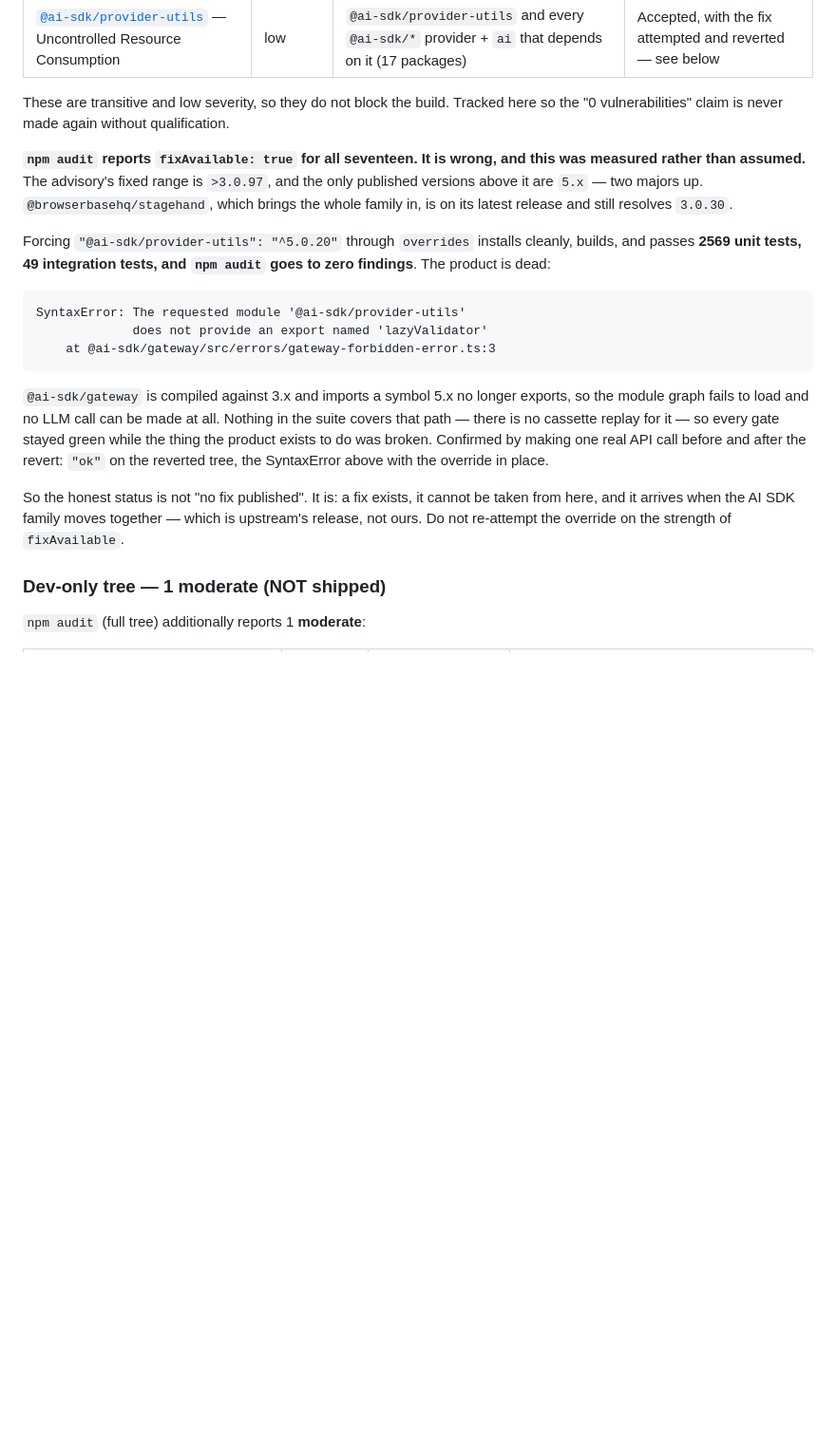
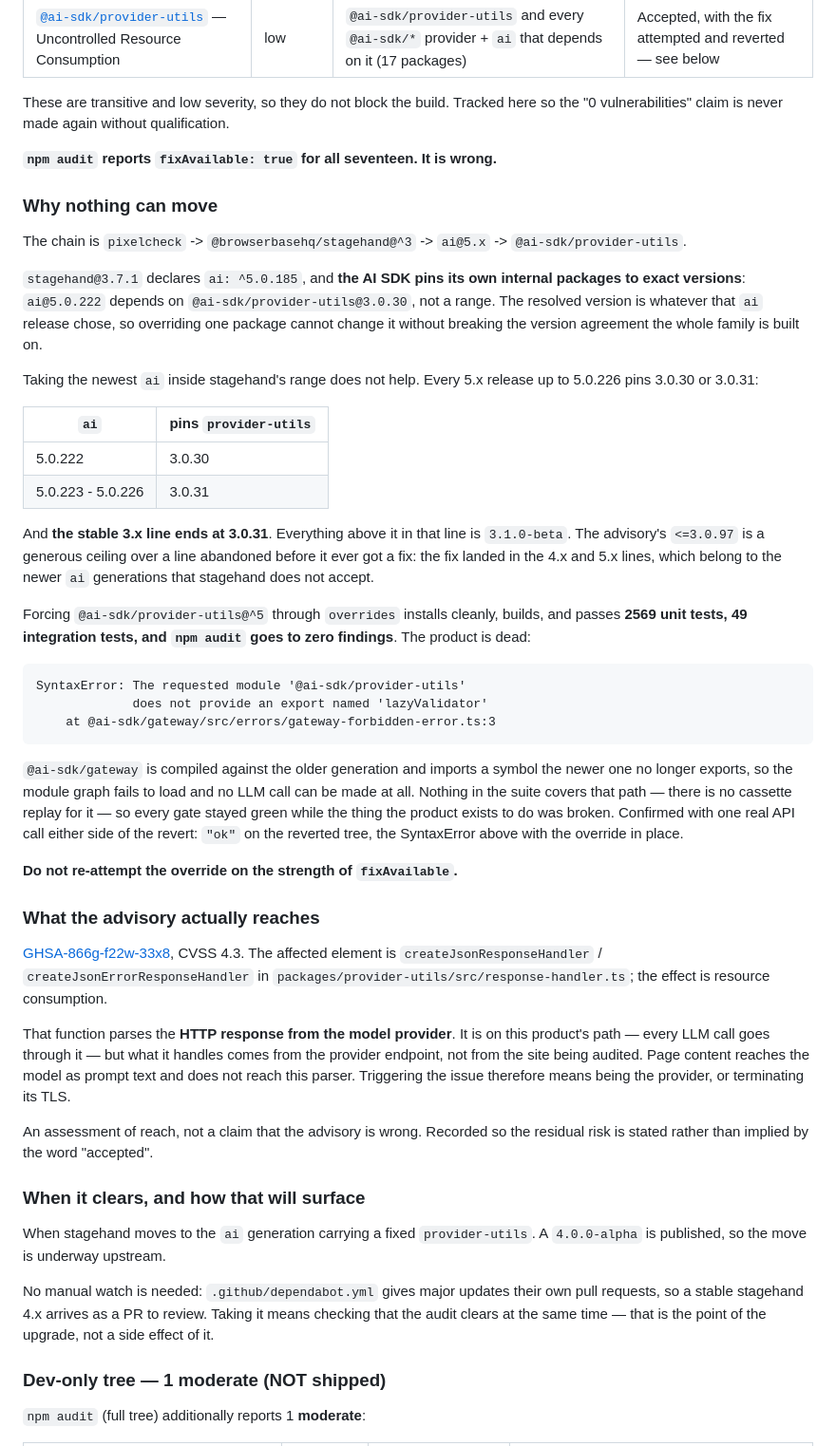
Before and after one commit to xcodethink/pixelcheck, a Markdown page: SECURITY.md, the part around the change. Shown at 95% size. Rendered like a GitHub page; blank space fills up the shorter version.

Commit message:
docs(security): finish the ai-sdk analysis, and correct what it said
The earlier note said the only published versions above the affected range
were 5.x. That was wrong, and wrong in an avoidable way: the check printed
the last five entries of a sorted list, so a whole 4.x line — 92 versions
— was in the data and never displayed. Corrected here.

The real mechanism, which the first pass never reached:

  pixelcheck -> stagehand@^3 -> ai@5.x -> @ai-sdk/provider-utils

stagehand declares `ai: ^5.0.185`, and the AI SDK pins its own internal
packages to exact versions rather than ranges — ai@5.0.222 depends on
provider-utils@3.0.30, full stop. So the resolved version is whatever that
release chose, and overriding one package cannot change it without
breaking the agreement the family is built on. Every 5.x up to 5.0.226
pins 3.0.30 or 3.0.31, and the stable 3.x line ends at 3.0.31 — the
advisory's <=3.0.97 ceiling covers a line abandoned before it was fixed.

Also added, because "accepted" without it is just a word: what the
advisory reaches. The affected function parses the HTTP response from the
model provider. It is on this product's path, but its input comes from the
provider endpoint, not the audited site — page content reaches the model as
prompt text and never reaches this parser. Exploiting it means being the
provider or terminating its TLS.

And the unblock condition, with the mechanism that will surface it: a
stagehand 4.0.0-alpha exists, and dependabot.yml gives majors their own
pull requests, so the stable release arrives as a PR rather than needing
someone to remember.

Co-Authored-By: Claude Opus 5 <noreply@anthropic.com>

````diff
--- a/SECURITY.md
+++ b/SECURITY.md
@@ -143,15 +143,35 @@ These are transitive and low severity, so they do not block the build.
 Tracked here so the "0 vulnerabilities" claim is never made again without
 qualification.
 
-**`npm audit` reports `fixAvailable: true` for all seventeen. It is wrong,
-and this was measured rather than assumed.** The advisory's fixed range is
-`>3.0.97`, and the only published versions above it are `5.x` — two majors
-up. `@browserbasehq/stagehand`, which brings the whole family in, is on its
-latest release and still resolves `3.0.30`.
+**`npm audit` reports `fixAvailable: true` for all seventeen. It is wrong.**
 
-Forcing `"@ai-sdk/provider-utils": "^5.0.20"` through `overrides` installs
-cleanly, builds, and passes **2569 unit tests, 49 integration tests, and
-`npm audit` goes to zero findings**. The product is dead:
+### Why nothing can move
+
+The chain is `pixelcheck` -> `@browserbasehq/stagehand@^3` -> `ai@5.x` ->
+`@ai-sdk/provider-utils`.
+
+`stagehand@3.7.1` declares `ai: ^5.0.185`, and **the AI SDK pins its own
+internal packages to exact versions**: `ai@5.0.222` depends on
+`@ai-sdk/provider-utils@3.0.30`, not a range. The resolved version is
+whatever that `ai` release chose, so overriding one package cannot change it
+without breaking the version agreement the whole family is built on.
+
+Taking the newest `ai` inside stagehand's range does not help. Every 5.x
+release up to 5.0.226 pins 3.0.30 or 3.0.31:
+
+| `ai` | pins `provider-utils` |
+|---|---|
+| 5.0.222 | 3.0.30 |
+| 5.0.223 - 5.0.226 | 3.0.31 |
+
+And **the stable 3.x line ends at 3.0.31**. Everything above it in that line
+is `3.1.0-beta`. The advisory's `<=3.0.97` is a generous ceiling over a line
+abandoned before it ever got a fix: the fix landed in the 4.x and 5.x lines,
+which belong to the newer `ai` generations that stagehand does not accept.
+
+Forcing `@ai-sdk/provider-utils@^5` through `overrides` installs cleanly,
+builds, and passes **2569 unit tests, 49 integration tests, and `npm audit`
+goes to zero findings**. The product is dead:
 
 ```
 SyntaxError: The requested module '@ai-sdk/provider-utils'
@@ -159,18 +179,44 @@ SyntaxError: The requested module '@ai-sdk/provider-utils'
     at @ai-sdk/gateway/src/errors/gateway-forbidden-error.ts:3
 ```
 
-`@ai-sdk/gateway` is compiled against 3.x and imports a symbol 5.x no longer
-exports, so the module graph fails to load and no LLM call can be made at
-all. Nothing in the suite covers that path — there is no cassette replay for
-it — so every gate stayed green while the thing the product exists to do was
-broken. Confirmed by making one real API call before and after the revert:
-`"ok"` on the reverted tree, the SyntaxError above with the override in
-place.
+`@ai-sdk/gateway` is compiled against the older generation and imports a
+symbol the newer one no longer exports, so the module graph fails to load and
+no LLM call can be made at all. Nothing in the suite covers that path — there
+is no cassette replay for it — so every gate stayed green while the thing the
+product exists to do was broken. Confirmed with one real API call either side
+of the revert: `"ok"` on the reverted tree, the SyntaxError above with the
+override in place.
 
-So the honest status is not "no fix published". It is: a fix exists, it
-cannot be taken from here, and it arrives when the AI SDK family moves
-together — which is upstream's release, not ours. Do not re-attempt the
-override on the strength of `fixAvailable`.
+**Do not re-attempt the override on the strength of `fixAvailable`.**
+
+### What the advisory actually reaches
+
+[GHSA-866g-f22w-33x8](https://github.com/advisories/GHSA-866g-f22w-33x8),
+CVSS 4.3. The affected element is `createJsonResponseHandler` /
+`createJsonErrorResponseHandler` in
+`packages/provider-utils/src/response-handler.ts`; the effect is resource
+consumption.
+
+That function parses the **HTTP response from the model provider**. It is on
+this product's path — every LLM call goes through it — but what it handles
+comes from the provider endpoint, not from the site being audited. Page
+content reaches the model as prompt text and does not reach this parser.
+Triggering the issue therefore means being the provider, or terminating its
+TLS.
+
+An assessment of reach, not a claim that the advisory is wrong. Recorded so
+the residual risk is stated rather than implied by the word "accepted".
+
+### When it clears, and how that will surface
+
+When stagehand moves to the `ai` generation carrying a fixed
+`provider-utils`. A `4.0.0-alpha` is published, so the move is underway
+upstream.
+
+No manual watch is needed: `.github/dependabot.yml` gives major updates their
+own pull requests, so a stable stagehand 4.x arrives as a PR to review.
+Taking it means checking that the audit clears at the same time — that is the
+point of the upgrade, not a side effect of it.
 
 ### Dev-only tree — 1 moderate (NOT shipped)
 
````
